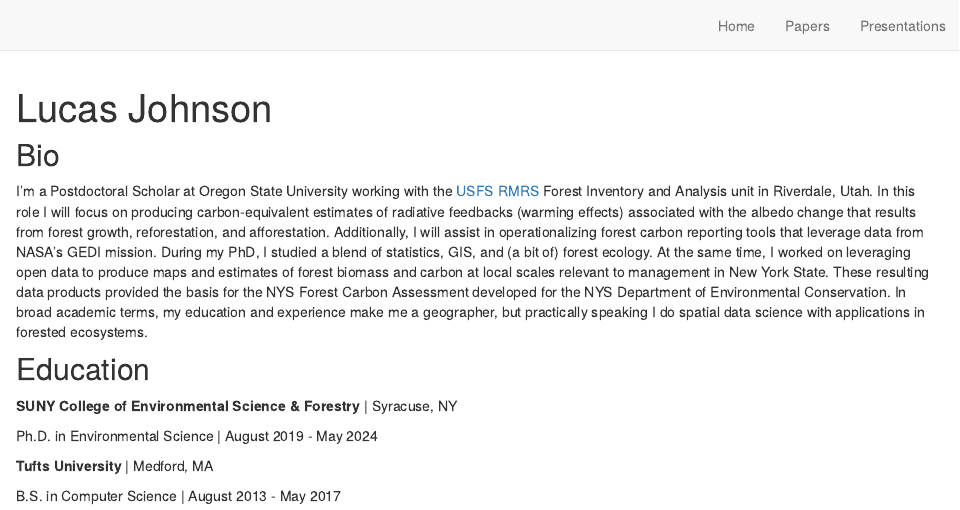
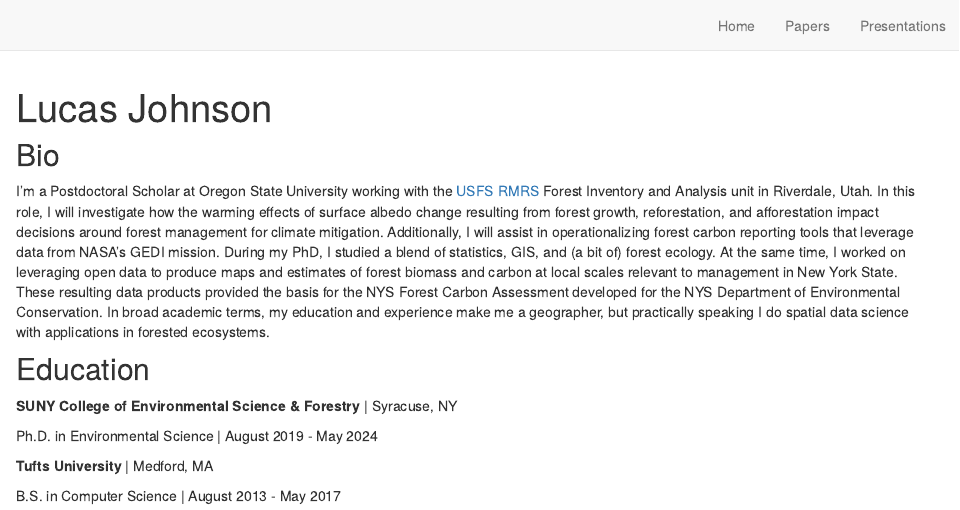
Before and after one commit to lucas-johnson/lucaskjohnson, an R Markdown document (index.Rmd): the page in a window 1100 px wide, from its top. Rendered offline with R 4.5, knitr and Pandoc, with nearby package versions; drawn as R Markdown's standard HTML page in place of the format the file asks for.

Commit message:
tweak bio again

```diff
--- a/index.Rmd
+++ b/index.Rmd
@@ -21,7 +21,8 @@ site: distill::distill_website
 
 ## Bio
 
-I’m a Postdoctoral Scholar at Oregon State University working with the [USFS RMRS](https://research.fs.usda.gov/rmrs) Forest Inventory and Analysis unit in Riverdale, Utah. In this role I will focus on producing carbon-equivalent estimates of radiative feedbacks (warming effects) associated with the albedo change that results from forest growth, reforestation, and afforestation. Additionally, I will assist in operationalizing forest carbon reporting tools that leverage data from NASA’s GEDI mission. During my PhD, I studied a blend of statistics, GIS, and (a bit of) forest ecology. At the same time, I worked on leveraging open data to produce maps and estimates of forest biomass and carbon at local scales relevant to management in New York State. These resulting data products provided the basis for the NYS Forest Carbon Assessment developed for the NYS Department of Environmental Conservation. In broad academic terms, my education and experience make me a geographer, but practically speaking I do spatial data science with applications in forested ecosystems.
+
+I’m a Postdoctoral Scholar at Oregon State University working with the [USFS RMRS](https://research.fs.usda.gov/rmrs) Forest Inventory and Analysis unit in Riverdale, Utah. In this role, I will investigate how the warming effects of surface albedo change resulting from forest growth, reforestation, and afforestation impact decisions around forest management for climate mitigation. Additionally, I will assist in operationalizing forest carbon reporting tools that leverage data from NASA’s GEDI mission. During my PhD, I studied a blend of statistics, GIS, and (a bit of) forest ecology. At the same time, I worked on leveraging open data to produce maps and estimates of forest biomass and carbon at local scales relevant to management in New York State. These resulting data products provided the basis for the NYS Forest Carbon Assessment developed for the NYS Department of Environmental Conservation. In broad academic terms, my education and experience make me a geographer, but practically speaking I do spatial data science with applications in forested ecosystems.
 
 
 ## Education
```
Also changed, not shown: 1 other file.
